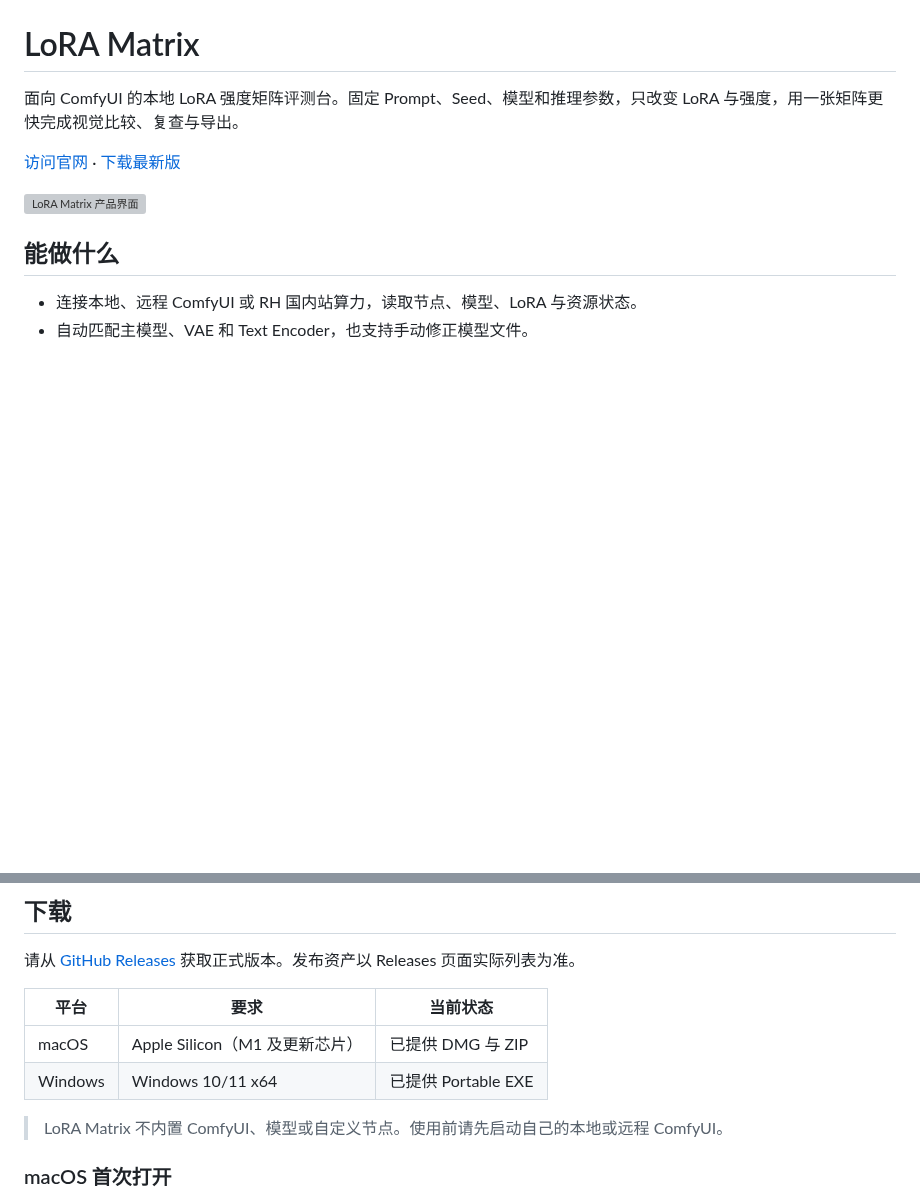
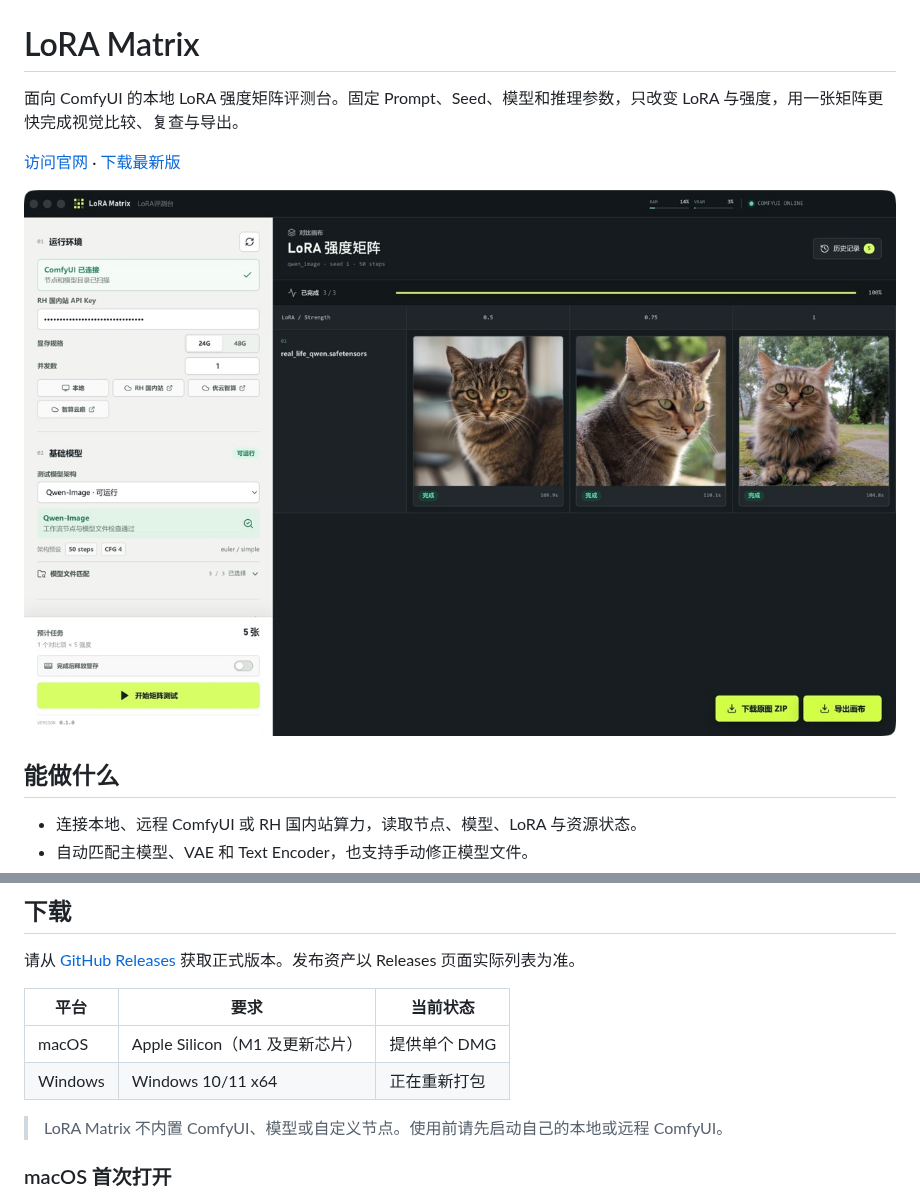
Before and after one commit to DocWorkBox/LoRA-Matrix, a Markdown page: README.md, 2 parts joined by grey strips. Drawn GitHub-style; pictures changed too: assets/product-workbench.jpg (added); blank space fills up the shorter version; grey boxes are pictures that could not be loaded.

Commit message:
docs: bundle the official product screenshot

```diff
--- a/README.md
+++ b/README.md
@@ -4,7 +4,7 @@
 
 [访问官网](https://matrix.doxora.work/) · [下载最新版](https://github.com/DocWorkBox/LoRA-Matrix/releases/latest)
 
-![LoRA Matrix 产品界面](https://matrix.doxora.work/product-workbench.jpg)
+![LoRA Matrix 产品界面](assets/product-workbench.jpg)
 
 ## 能做什么
 
@@ -22,8 +22,8 @@
 
 | 平台 | 要求 | 当前状态 |
 | --- | --- | --- |
-| macOS | Apple Silicon（M1 及更新芯片） | 已提供 DMG 与 ZIP |
-| Windows | Windows 10/11 x64 | 已提供 Portable EXE |
+| macOS | Apple Silicon（M1 及更新芯片） | 提供单个 DMG |
+| Windows | Windows 10/11 x64 | 正在重新打包 |
 
 > LoRA Matrix 不内置 ComfyUI、模型或自定义节点。使用前请先启动自己的本地或远程 ComfyUI。
 
```
